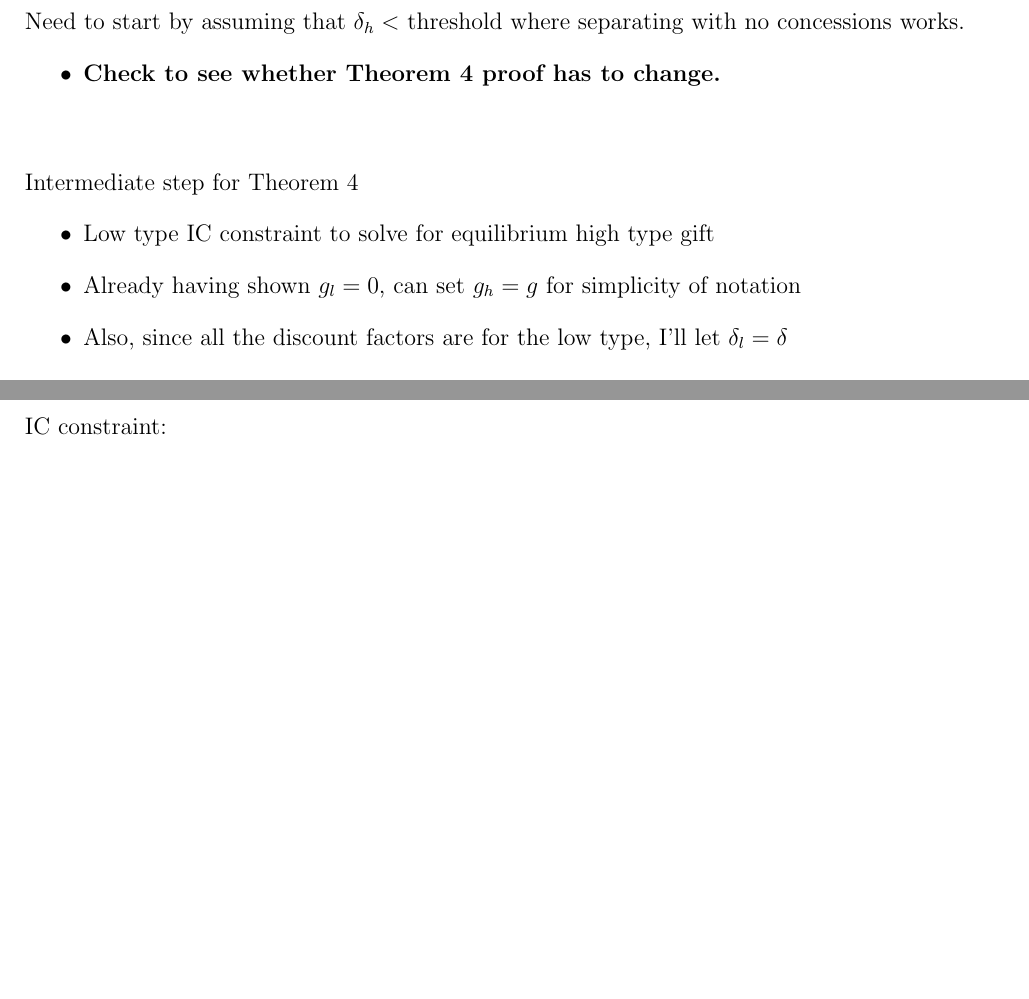
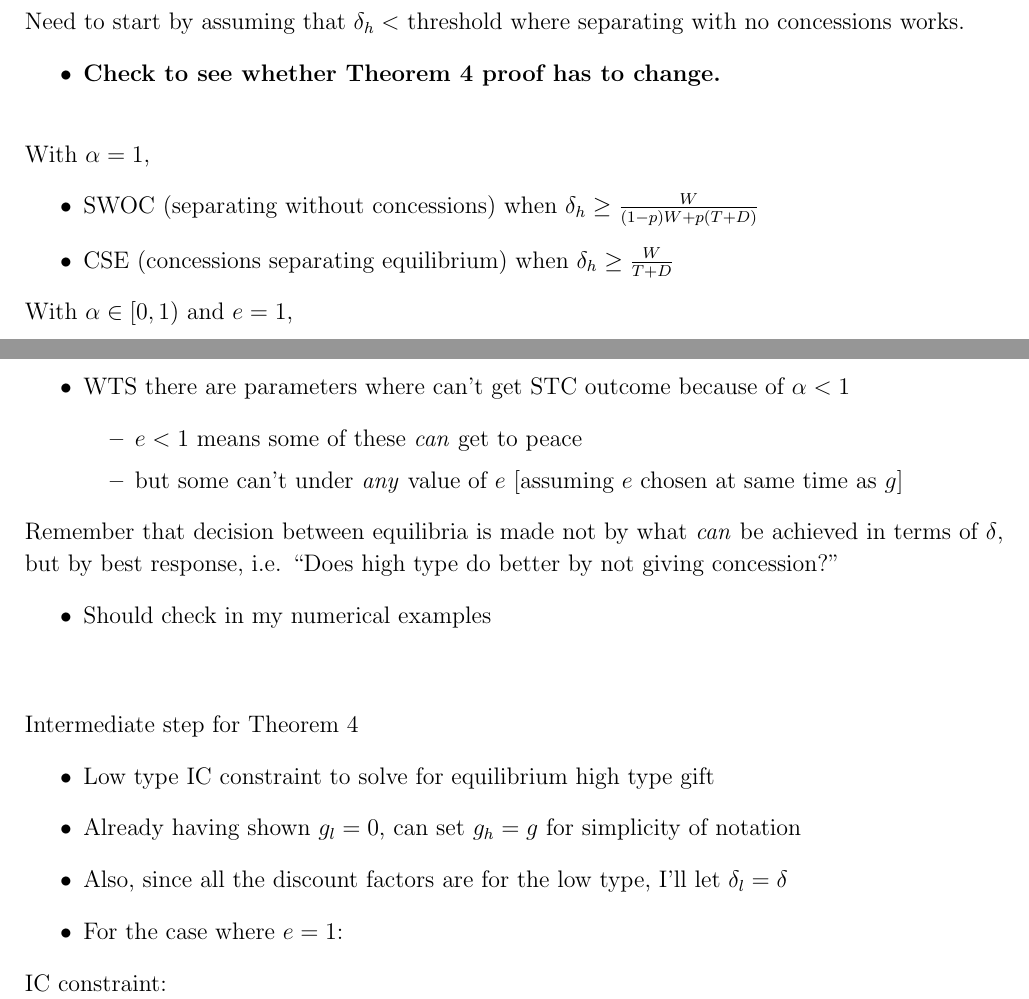
Before and after one commit to kbuzard/InefficientConcessions, a LaTeX document (notes.tex): two parts of pages 1 and 2 of 5, joined at a grey line, cut so that both start at the same text, the shorter picture padded with empty space. Compiled offline with pdfLaTeX.

Commit message:
add notes on Thm 5

```diff
--- a/notes.tex
+++ b/notes.tex
@@ -83,6 +83,26 @@ What do we know?
 Need to start by assuming that $\de_h <$ threshold where separating with no concessions works.
 \begin{itemize}
 	\item \textbf{Check to see whether Theorem 4 proof has to change.}
+\end{itemize}
+
+\vskip.2in
+With $\al = 1$,
+\begin{itemize}
+	\item SWOC (separating without concessions) when $\de_h \geq \frac{W}{(1-p)W + p(T+D)}$
+	\item CSE (concessions separating equilibrium) when $\de_h \geq \frac{W}{T+D}$
+\end{itemize}
+With $\al \in [0,1)$ and $e=1$,
+\begin{itemize}
+	\item SWOC doesn't change because there are no concessions
+	\item WTS there are parameters where can't get STC outcome because of $\al <1$
+		\begin{itemize}
+			\item $e < 1$ means some of these \textit{can} get to peace
+			\item but some can't under \textit{any} value of $e$ [assuming $e$ chosen at same time as $g$]
+		\end{itemize}
+\end{itemize}
+Remember that decision between equilibria is made not by what \textit{can} be achieved in terms of $\de$, but by best response, i.e. ``Does high type do better by not giving concession?''
+\begin{itemize}
+	\item Should check in my numerical examples
 \end{itemize}
 
 \vskip.4in
```
Also changed, not shown: notes.pdf.
